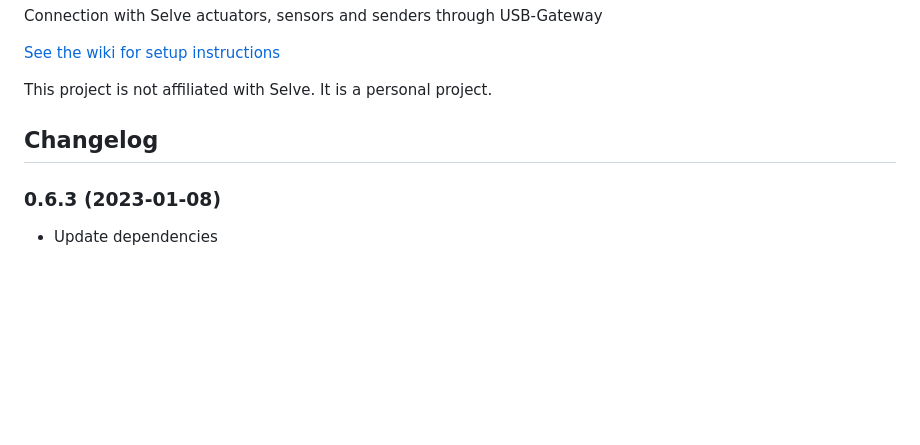
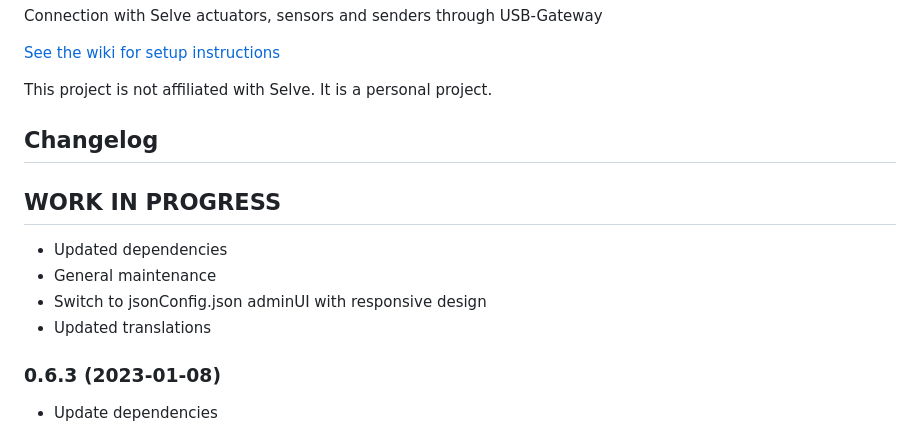
Before and after one commit to Rintrium/ioBroker.selverf, a Markdown page: README.md, the part around the change. Rendered like a GitHub page; blank space fills up the shorter version.

```diff
--- a/README.md
+++ b/README.md
@@ -18,6 +18,12 @@ Connection with Selve actuators, sensors and senders through USB-Gateway
 This project is not affiliated with Selve. It is a personal project.
 
 ## Changelog
+## **WORK IN PROGRESS**
+* Updated dependencies
+* General maintenance
+* Switch to jsonConfig.json adminUI with responsive design
+* Updated translations
+
 ### 0.6.3 (2023-01-08)
 * Update dependencies
 
```
